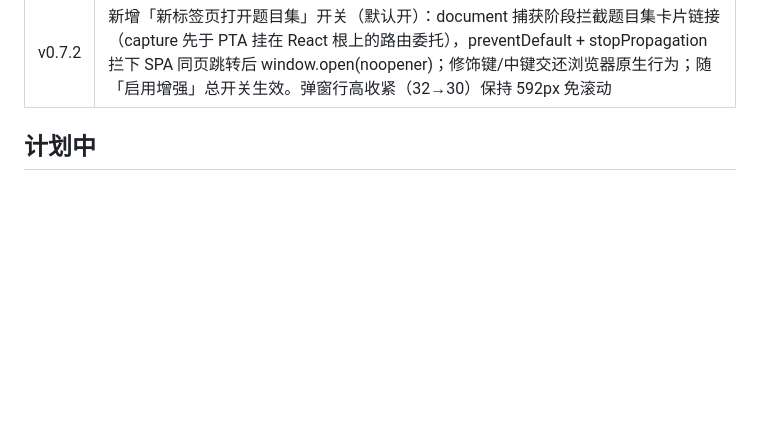
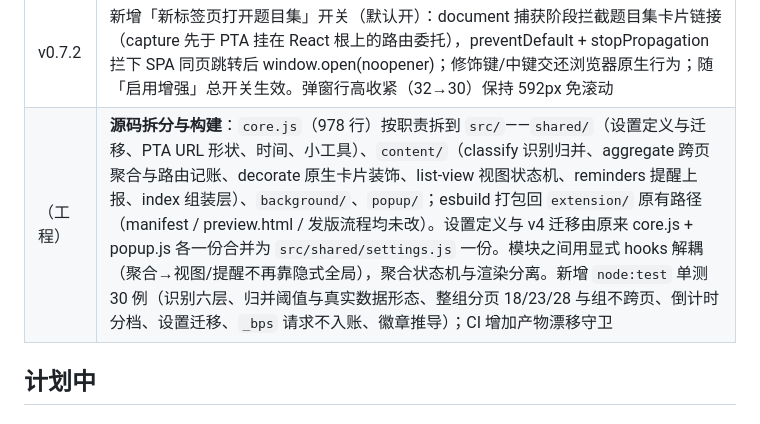
Before and after one commit to halfaradish/better-pta-problems, a Markdown page: docs/路线图.md, the part around the change. GitHub-like rendering; blank space fills up the shorter version.

```diff
--- a/docs/路线图.md
+++ b/docs/路线图.md
@@ -21,6 +21,7 @@
 | v0.7.0 | 弹窗设置面板全量重构：设计令牌化（延续页内 PTA 品牌蓝）、明暗双主题跟随系统、开关控件（原生 checkbox 样式化，保留键盘/读屏语义）、课程识别规则折叠为「课程识别与高级规则」（收起态 586px < 600px 弹窗上限免滚动）、全部控件可见标签 + 状态 aria-live 播报 + :focus-visible 焦点环 + prefers-reduced-motion 支持、文案按用户视角重写、页脚 GitHub 仓库链接；popup.js 增加 chrome 环境守卫（弹窗页可独立打开做设计回归）与版本号动态填充 |
 | v0.7.1 | 提醒同步改为**打开 PTA 任意页面即推送**（含 dashboard/详情页）：直连拉取「进行中」全集（查询参数取 §2 实测结论，属后台数据同步故允许硬编码），请求带 `_bps` 标记且路由记账跳过——防止插件流量污染页面请求记账（覆盖用户排序）；不再依赖「启用增强」总开关；同文档内配置未变 5 分钟节流，配置变更立即强制推送 |
 | v0.7.2 | 新增「新标签页打开题目集」开关（默认开）：document 捕获阶段拦截题目集卡片链接（capture 先于 PTA 挂在 React 根上的路由委托），preventDefault + stopPropagation 拦下 SPA 同页跳转后 window.open(noopener)；修饰键/中键交还浏览器原生行为；随「启用增强」总开关生效。弹窗行高收紧（32→30）保持 592px 免滚动 |
+| （工程） | **源码拆分与构建**：`core.js`（978 行）按职责拆到 `src/`——`shared/`（设置定义与迁移、PTA URL 形状、时间、小工具）、`content/`（classify 识别归并、aggregate 跨页聚合与路由记账、decorate 原生卡片装饰、list-view 视图状态机、reminders 提醒上报、index 组装层）、`background/`、`popup/`；esbuild 打包回 `extension/` 原有路径（manifest / preview.html / 发版流程均未改）。设置定义与 v4 迁移由原来 core.js + popup.js 各一份合并为 `src/shared/settings.js` 一份。模块之间用显式 hooks 解耦（聚合→视图/提醒不再靠隐式全局），聚合状态机与渲染分离。新增 `node:test` 单测 30 例（识别六层、归并阈值与真实数据形态、整组分页 18/23/28 与组不跨页、倒计时分档、设置迁移、`_bps` 请求不入账、徽章推导）；CI 增加产物漂移守卫 |
 
 ## 计划中
 
```
Also changed, not shown: README.md (+28 -7 lines), docs/布局设计.md (+1 -1 lines).
